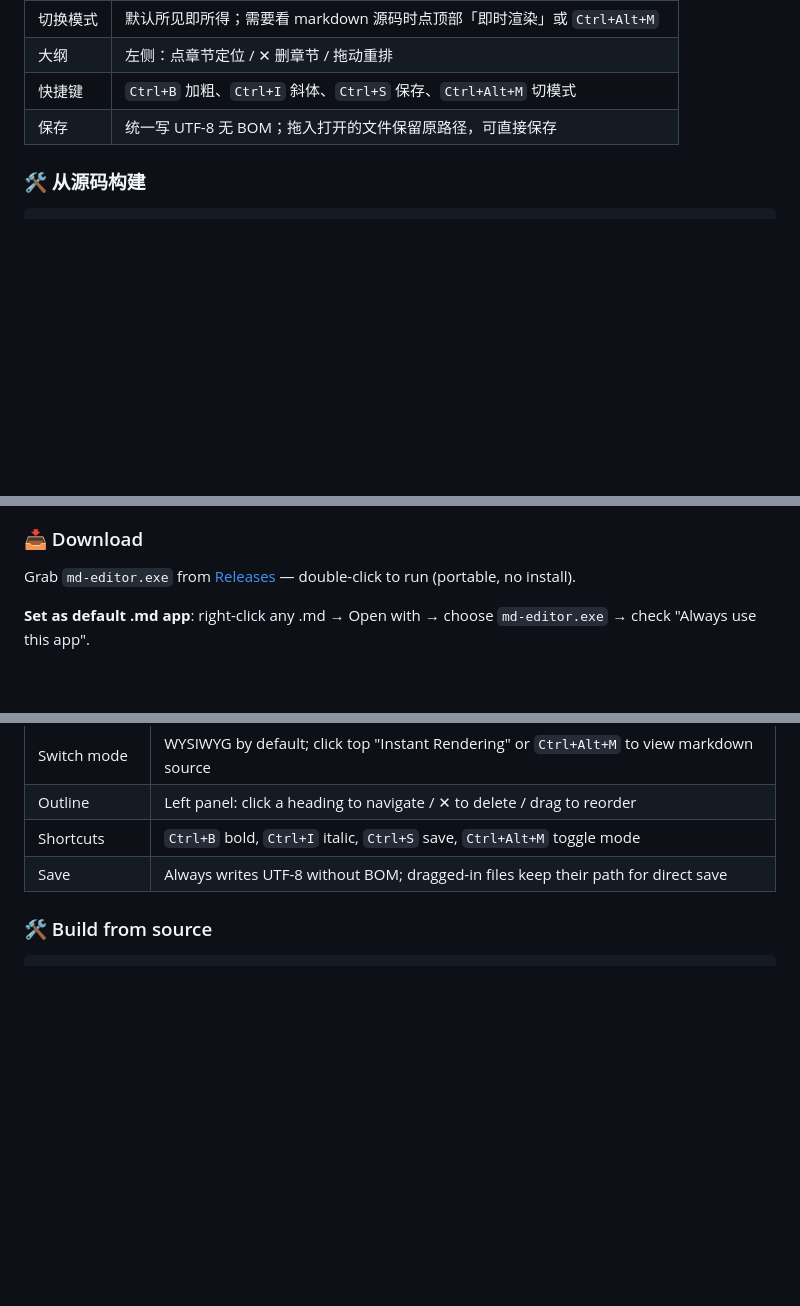
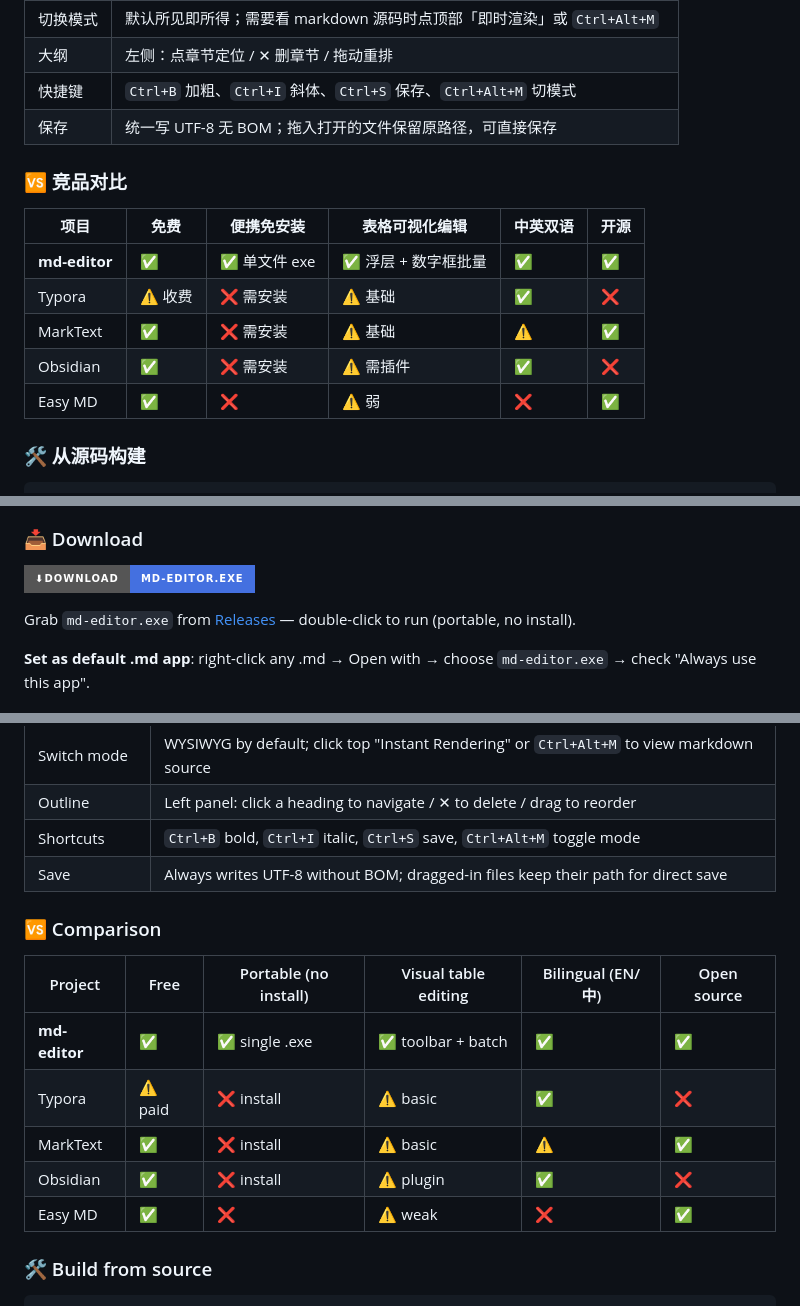
Before and after one commit to frandy820/md-editor, a Markdown page: README.md, 3 parts joined by grey strips. Rendered like a GitHub page; badges without logos; blank space fills up the shorter version.

```diff
--- a/README.md
+++ b/README.md
@@ -40,6 +55,16 @@
 | 大纲 | 左侧：点章节定位 / ✕ 删章节 / 拖动重排 |
 | 快捷键 | `Ctrl+B` 加粗、`Ctrl+I` 斜体、`Ctrl+S` 保存、`Ctrl+Alt+M` 切模式 |
 | 保存 | 统一写 UTF-8 无 BOM；拖入打开的文件保留原路径，可直接保存 |
+
+### 🆚 竞品对比
+
+| 项目 | 免费 | 便携免安装 | 表格可视化编辑 | 中英双语 | 开源 |
+|---|---|---|---|---|---|
+| **md-editor** | ✅ | ✅ 单文件 exe | ✅ 浮层 + 数字框批量 | ✅ | ✅ |
+| Typora | ⚠️ 收费 | ❌ 需安装 | ⚠️ 基础 | ✅ | ❌ |
+| MarkText | ✅ | ❌ 需安装 | ⚠️ 基础 | ⚠️ | ✅ |
+| Obsidian | ✅ | ❌ 需安装 | ⚠️ 需插件 | ✅ | ❌ |
+| Easy MD | ✅ | ❌ | ⚠️ 弱 | ❌ | ✅ |
 
 ### 🛠️ 从源码构建
 
@@ -87,4 +123,6 @@ A lightweight WYSIWYG Markdown editor for Windows with **visual table editing**,
 ### 📥 Download
+
+[![Download md-editor.exe](https://img.shields.io/badge/⬇Download-md--editor.exe-4470e0?style=for-the-badge)](https://github.com/frandy820/md-editor/releases/latest)
 
 Grab `md-editor.exe` from [Releases](https://github.com/frandy820/md-editor/releases) — double-click to run (portable, no install).
 
@@ -100,6 +138,16 @@ Grab `md-editor.exe` from [Releases](https://github.com/frandy820/md-editor/rele
 | Outline | Left panel: click a heading to navigate / ✕ to delete / drag to reorder |
 | Shortcuts | `Ctrl+B` bold, `Ctrl+I` italic, `Ctrl+S` save, `Ctrl+Alt+M` toggle mode |
 | Save | Always writes UTF-8 without BOM; dragged-in files keep their path for direct save |
+
+### 🆚 Comparison
+
+| Project | Free | Portable (no install) | Visual table editing | Bilingual (EN/中) | Open source |
+|---|---|---|---|---|---|
+| **md-editor** | ✅ | ✅ single .exe | ✅ toolbar + batch | ✅ | ✅ |
+| Typora | ⚠️ paid | ❌ install | ⚠️ basic | ✅ | ❌ |
+| MarkText | ✅ | ❌ install | ⚠️ basic | ⚠️ | ✅ |
+| Obsidian | ✅ | ❌ install | ⚠️ plugin | ✅ | ❌ |
+| Easy MD | ✅ | ❌ | ⚠️ weak | ❌ | ✅ |
 
 ### 🛠️ Build from source
 
```
Also changed, not shown: other parts of README.md (+26 -0 lines), docs/screenshots/en.png (added), docs/screenshots/main-zh.png (added), docs/screenshots/table-edit.png (added).
